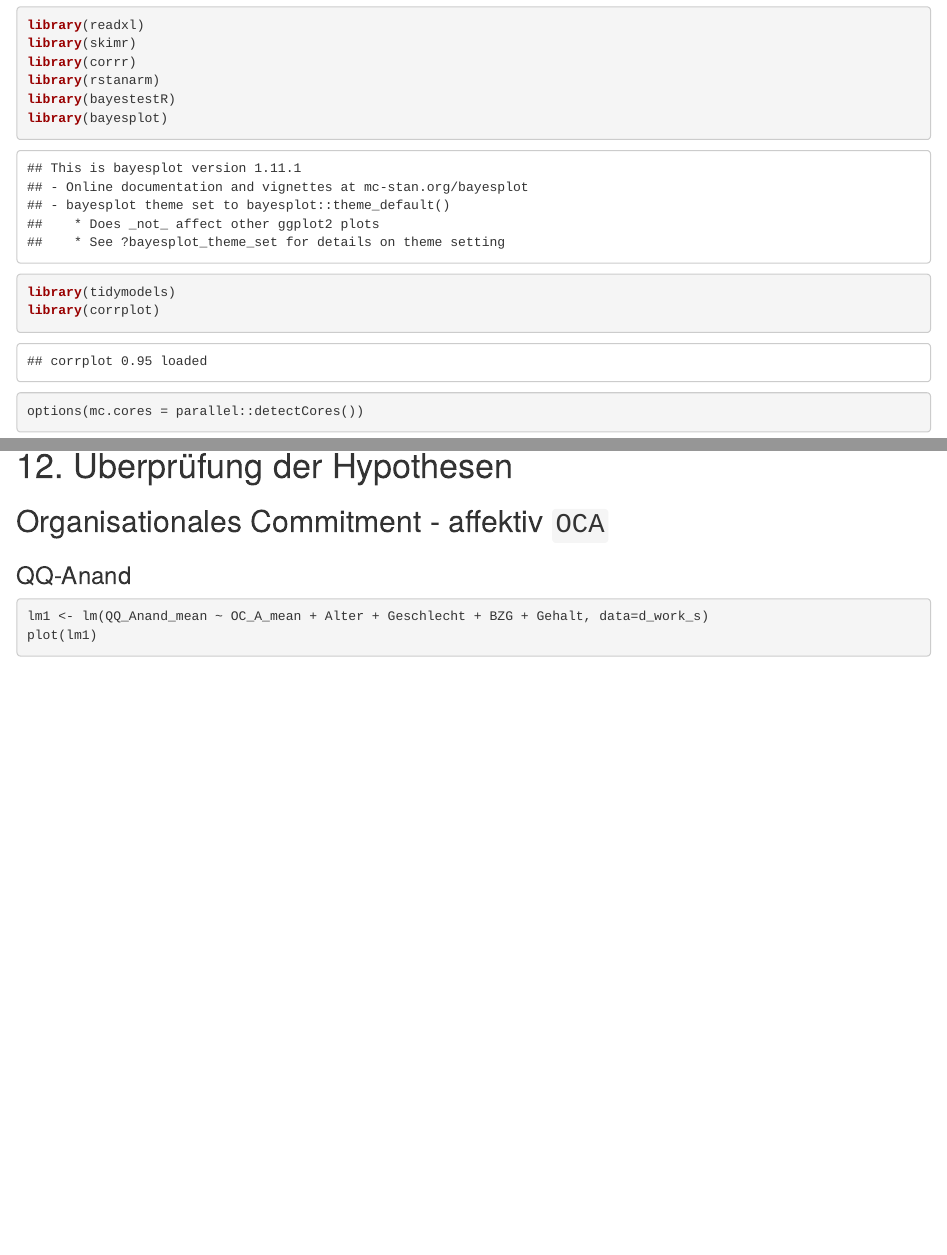
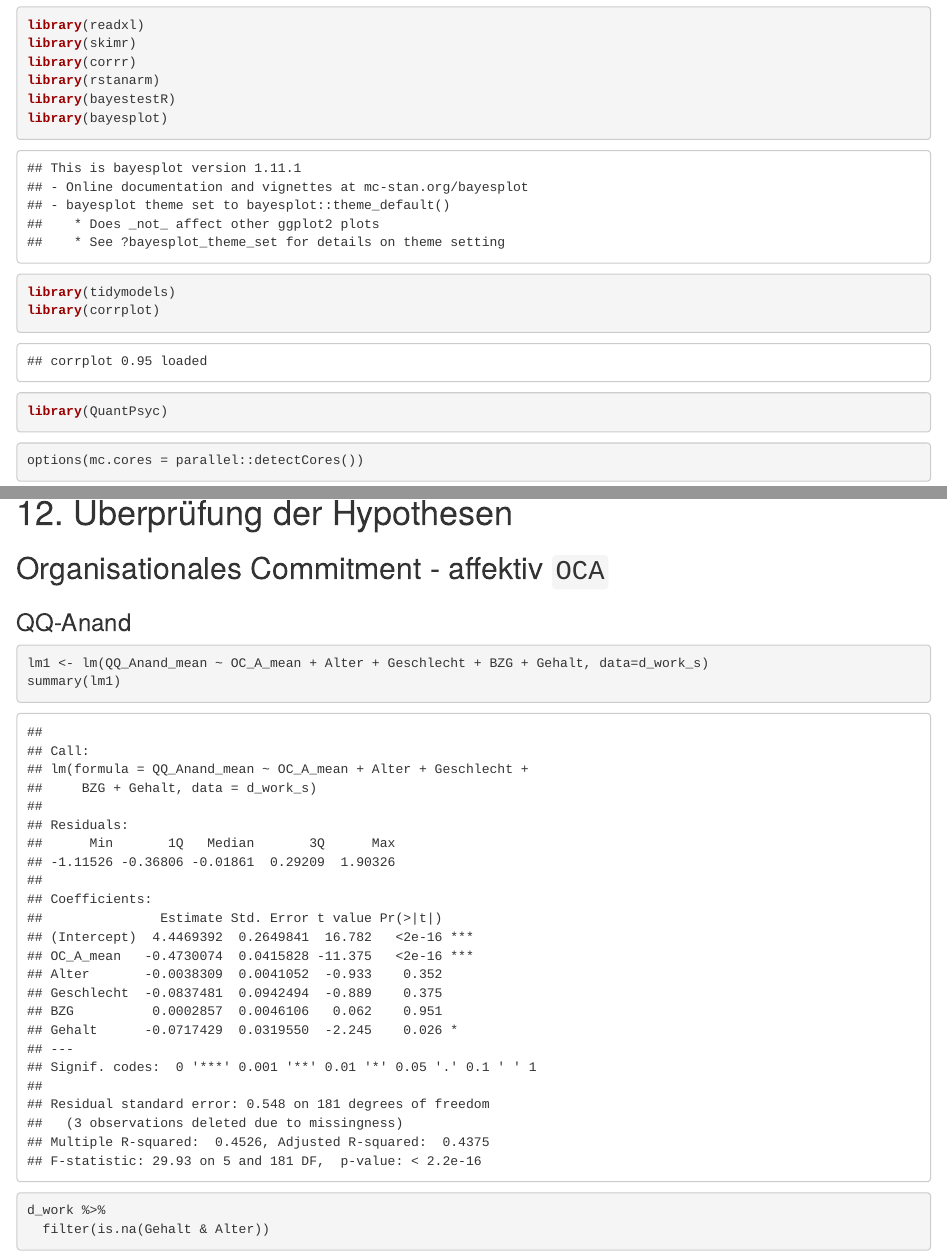
Before and after one commit to sabrinamichl/angewandtes-Projekt, an R Markdown document (0_Auswertung.Rmd): the page in a window 1100 px wide, from 260 px down, and a second part further down, joined at a grey line. Rendered offline with R 4.5, knitr and Pandoc, with nearby package versions; some code elsewhere in the file could not run offline.

Commit message:
Update - Moderation

````diff
--- a/0_Auswertung.Rmd
+++ b/0_Auswertung.Rmd
@@ -8,6 +8,7 @@ library(bayestestR)
 library(bayesplot)
 library(tidymodels)
 library(corrplot)
+library(QuantPsyc)
 ```
 
 ```{r}
@@ -598,7 +599,7 @@ corrplot(M, method = 'shade', order = 'AOE', diag = FALSE, col=COL2('PiYG'))
 ### QQ-Anand
 ```{r}
 lm1 <- lm(QQ_Anand_mean ~ OC_A_mean + Alter + Geschlecht + BZG + Gehalt, data=d_work_s)
-plot(lm1)
+summary(lm1)
 ```
 
 ```{r}
````
Also changed, not shown: 0_Auswertung.Rmd (5 more changed lines).
